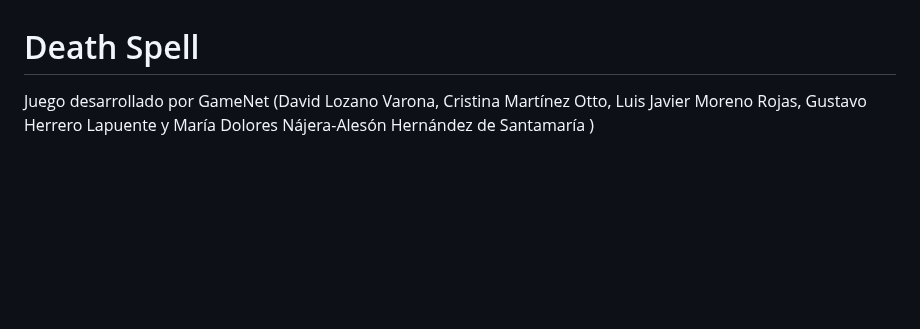
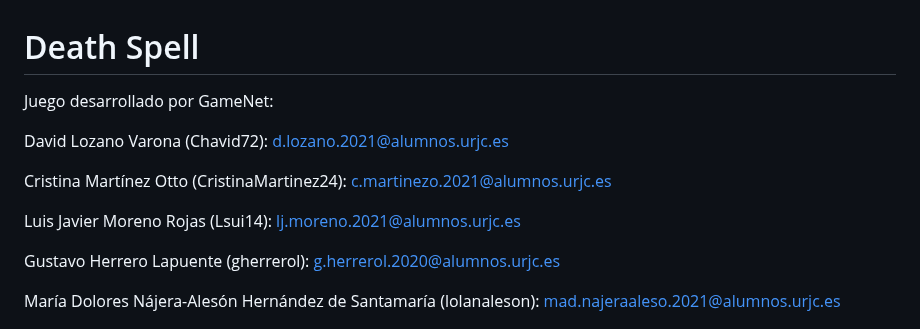
Before and after one commit to Lsui14/jer-Grupo7, a Markdown page: README.md, the part around the change. Drawn GitHub-style; blank space fills up the shorter version.

Commit message:
Update README.md
Añadir correos y nombres de usuario GitHub

```diff
--- a/README.md
+++ b/README.md
@@ -1,5 +1,17 @@
 # Death Spell
-Juego desarrollado por GameNet (David Lozano Varona, Cristina Martínez Otto, Luis Javier Moreno Rojas, Gustavo Herrero Lapuente y María Dolores Nájera-Alesón Hernández de Santamaría  )
+Juego desarrollado por GameNet:
+
+David Lozano Varona (Chavid72): d.lozano.2021@alumnos.urjc.es
+
+Cristina Martínez Otto (CristinaMartinez24): c.martinezo.2021@alumnos.urjc.es
+
+Luis Javier Moreno Rojas (Lsui14): lj.moreno.2021@alumnos.urjc.es
+
+Gustavo Herrero Lapuente (gherrerol): g.herrerol.2020@alumnos.urjc.es
+
+María Dolores Nájera-Alesón Hernández de Santamaría (lolanaleson): mad.najeraaleso.2021@alumnos.urjc.es
+
+
 
 ![logo_GameNet](https://github.com/Lsui14/jer-Grupo7/blob/7cdb6cb4aade57e0cdba2098bd5cba464702b21f/Im%C3%A1genes/logo_gamenet.png)
 ![Logo_juego](https://github.com/Lsui14/jer-Grupo7/blob/a1d9c343cac7df00d6a255fe5ccf064a5fb0d360/Im%C3%A1genes/Logo_juego_final.png)
```
